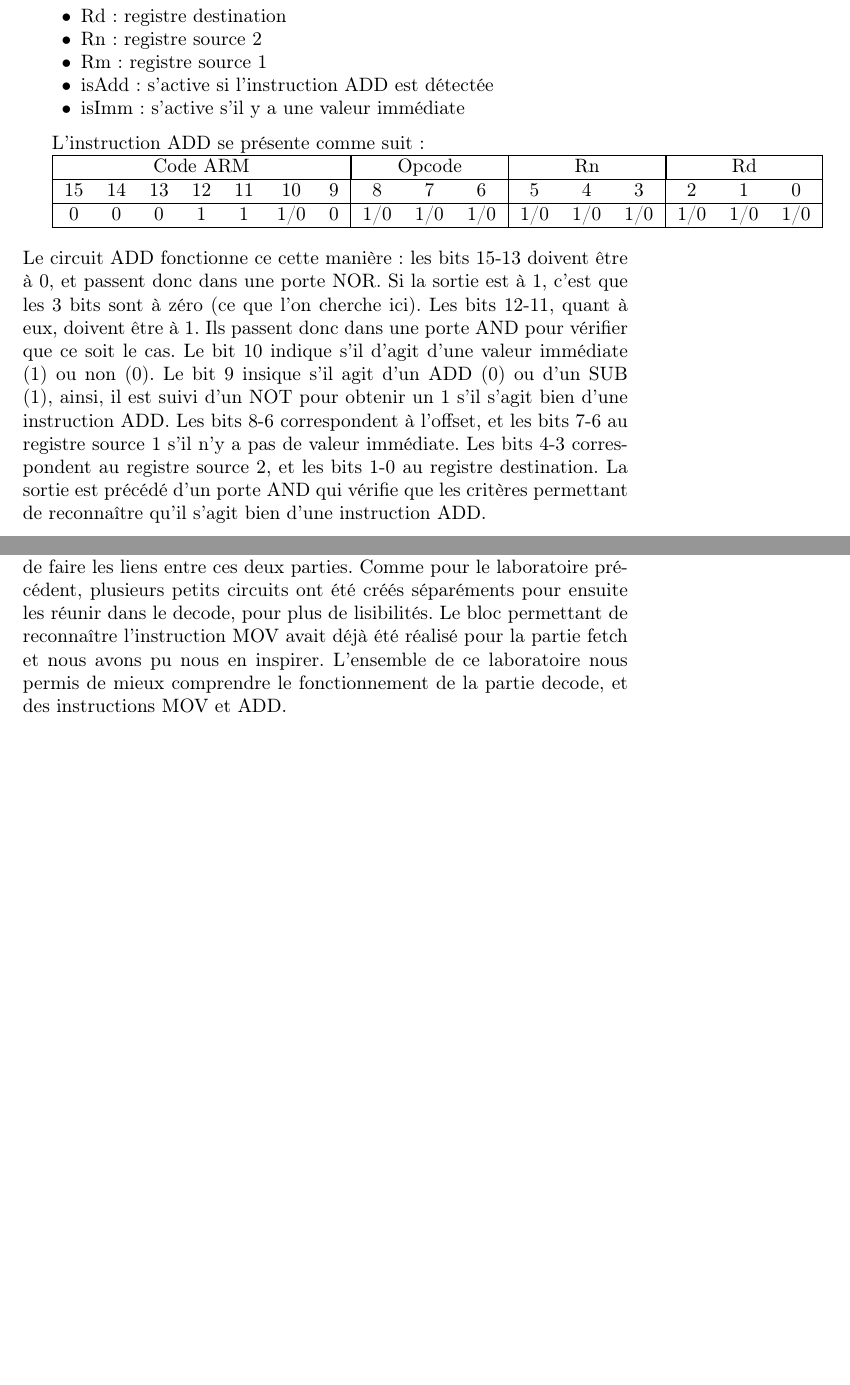
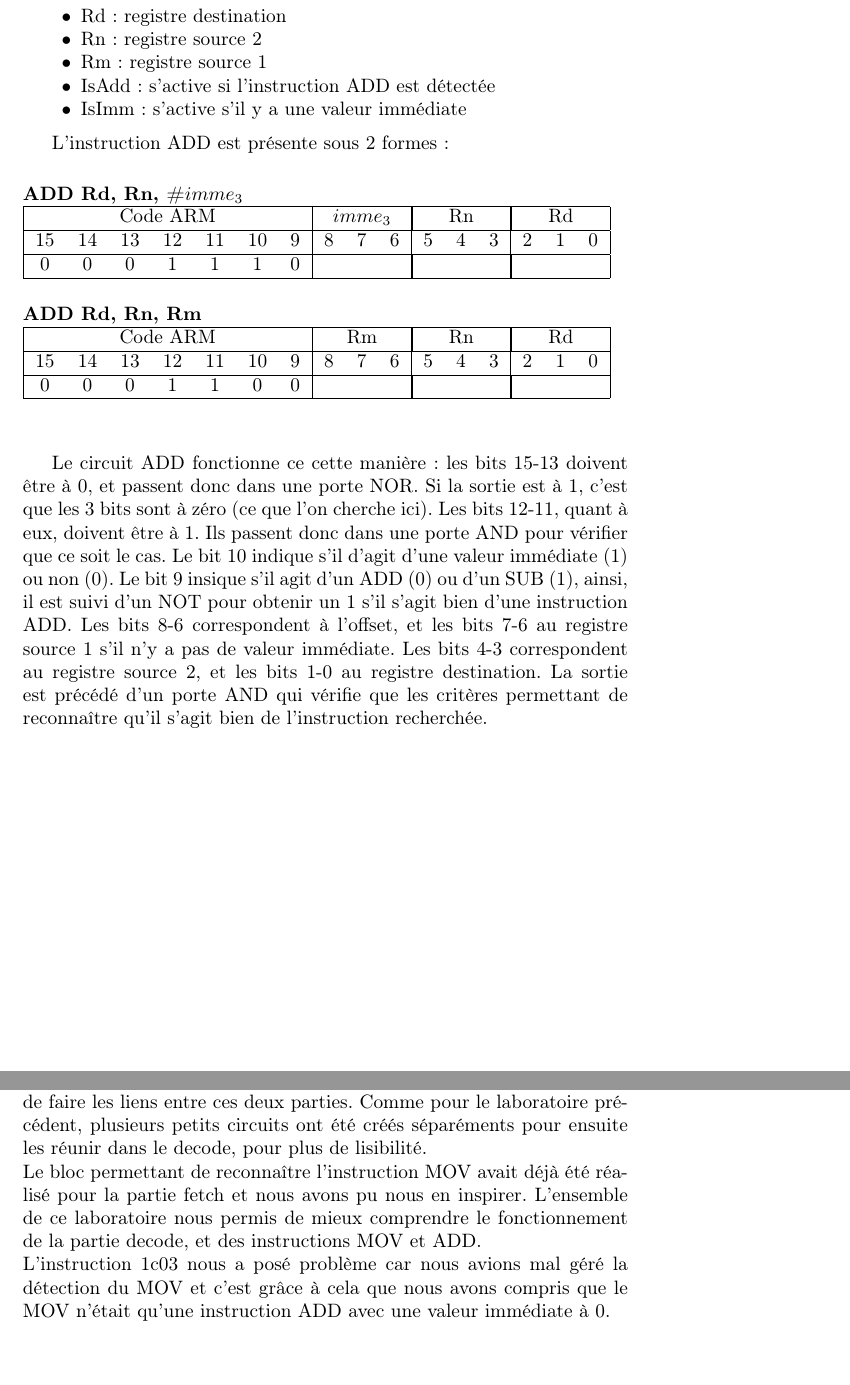
Before and after one commit to loi219/ARO2_labo1, a LaTeX document (rapport2/labo2.tex): two parts of pages 7 and 11 of 11, joined at a grey line, cut so that both start at the same text, the shorter picture padded with empty space. Compiled offline with pdfLaTeX.

Commit message:
corrections rapport2

```diff
--- a/rapport2/labo2.tex
+++ b/rapport2/labo2.tex
@@ -353,25 +353,37 @@ Nous avons donc deux codes ARM différents, selon la valeur donnée pour RD, qui
     \item     Rd: registre destination
     \item     Rn: registre source 2
     \item     Rm: registre source 1
-    \item     isAdd: s'active si l'instruction ADD est détectée
-    \item     isImm: s'active s'il y a une valeur immédiate
+    \item     IsAdd: s'active si l'instruction ADD est détectée
+    \item     IsImm: s'active s'il y a une valeur immédiate
 \end{itemize}
 \medskip
 
-L'instruction ADD se présente comme suit:
-
+L'instruction ADD est présente sous 2 formes:
+\paragraph{ADD Rd, Rn, \#$imme_3$}\mbox{}\\
 \begin{tabular}{|ccccccc|ccc|ccc|ccc|}
     \hline
-    \multicolumn{7}{|c|}{Code ARM}  & \multicolumn{3}{|c|}{Opcode} & \multicolumn{3}{|c|}{Rn} & \multicolumn{3}{|c|}{Rd}\\
+    \multicolumn{7}{|c|}{Code ARM}  & \multicolumn{3}{|c|}{$imme_3$} & \multicolumn{3}{|c|}{Rn} & \multicolumn{3}{|c|}{Rd}\\
+    \hline
+    15 & 14 & 13 & 12 & 11 & 10 & 9 & 8   & 7   & 6                  & 5 & 4 & 3                & 2   & 1   & 0 \\
+    \hline
+    0  & 0  & 0  & 1  & 1  & 1 & 0  &  \multicolumn{3}{|c|}{}        &  \multicolumn{3}{|c|}{}  & \multicolumn{3}{|c|}{} \\
+    \hline
+    \end{tabular}
+
+\paragraph{ADD Rd, Rn, Rm}\mbox{}\\
+\begin{tabular}{|ccccccc|ccc|ccc|ccc|}
+    \hline
+    \multicolumn{7}{|c|}{Code ARM}  & \multicolumn{3}{|c|}{Rm} & \multicolumn{3}{|c|}{Rn} & \multicolumn{3}{|c|}{Rd}\\
     \hline
     15 & 14 & 13 & 12 & 11 & 10  & 9 & 8   & 7   & 6                 & 5 & 4 & 3                & 2   & 1   & 0 \\
     \hline
-    0  & 0  & 0  & 1  & 1  & 1/0 & 0 & 1/0 & 1/0 & 1/0               & 1/0 & 1/0 & 1/0                & 1/0 & 1/0 & 1/0 \\
+    0  & 0  & 0  & 1  & 1  & 0   & 0 &  \multicolumn{3}{|c|}{}     &  \multicolumn{3}{|c|}{}  & \multicolumn{3}{|c|}{} \\
     \hline
     \end{tabular}
-     \medskip \\
+
+\vspace{1cm}
     Le circuit ADD fonctionne ce cette manière: les bits 15-13 doivent être à 0, et passent donc dans une porte NOR. Si la sortie est à 1, c'est que les 3 bits sont à zéro (ce que l'on cherche ici). Les bits 12-11, quant à eux, doivent être à 1. Ils passent donc dans une porte AND pour vérifier que ce soit le cas. Le bit 10 indique s'il d'agit d'une valeur immédiate (1) ou non (0). Le bit 9 insique s'il agit d'un ADD (0) ou d'un SUB (1), ainsi, il est suivi d'un NOT pour obtenir un 1 s'il s'agit bien d'une instruction ADD. Les bits 8-6 correspondent à l'offset, et les bits 7-6 au registre source 1 s'il n'y a pas de valeur immédiate. Les bits 4-3 correspondent au registre source 2, et les bits 1-0 au registre destination.
-    La sortie est précédé d'un porte AND qui vérifie que les critères permettant de reconnaître qu'il s'agit bien d'une instruction ADD.
+    La sortie est précédé d'un porte AND qui vérifie que les critères permettant de reconnaître qu'il s'agit bien de l'instruction recherchée.
 
 
 \subsection{DECODE}
@@ -463,5 +479,8 @@ Dans le chronogramme, il y a effectivement les valeurs suivantes à chaque regis
 
 \section{Conclusion}
-Ce laboratoire était la suite directe du laboratoire fetch, et a permis de faire les liens entre ces deux parties. Comme pour le laboratoire précédent, plusieurs petits circuits ont été créés séparéments pour ensuite les réunir dans le decode, pour plus de lisibilités. Le bloc permettant de reconnaître l'instruction MOV avait déjà été réalisé pour la partie fetch et nous avons pu nous en inspirer. L'ensemble de ce laboratoire nous permis de mieux comprendre le fonctionnement de la partie decode, et des instructions MOV et ADD.
+Ce laboratoire était la suite directe du laboratoire fetch, et a permis de faire les liens entre ces deux parties. Comme pour le laboratoire précédent, plusieurs petits circuits ont été
+créés séparéments pour ensuite les réunir dans le decode, pour plus de lisibilité.\\
+Le bloc permettant de reconnaître l'instruction MOV avait déjà été réalisé pour la partie fetch et nous avons pu nous en inspirer. L'ensemble de ce laboratoire nous permis de mieux comprendre le fonctionnement de la partie decode, et des instructions MOV et ADD.\\
+L'instruction 1c03 nous a posé problème car nous avions mal géré la détection du MOV et c'est grâce à cela que nous avons compris que le MOV n'était qu'une instruction ADD avec une valeur immédiate à 0.
 
 \end{document}
```
Also changed, not shown: rapport2/src/Et4_ADD_INST.png (added), rapport2/src/Et4_DECODE.png (added), rapport2/src/Et4_MOV_INST.png (added), rapport2/src/Et4_REGISTERS_16BITS.png (added), rapport2/src/Et4_main.png (added), rapport2/labo2.tex (58 more changed lines), 1 other file.
